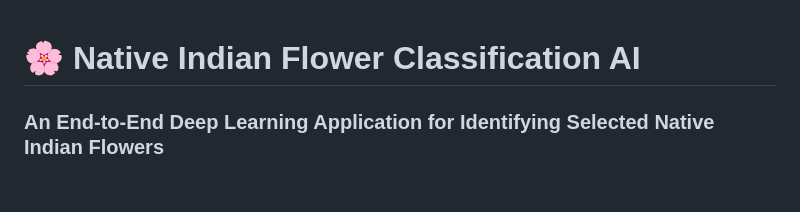
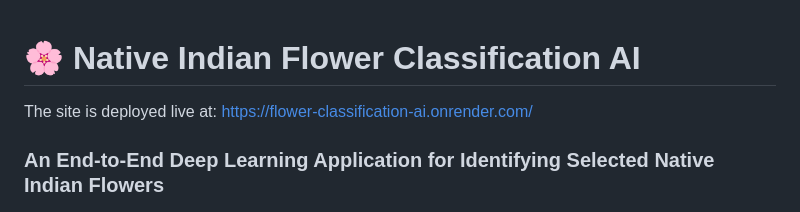
Before and after one commit to SnehaChowdhur/flower-classification-ai, a Markdown page: README.md, the part around the change. Drawn GitHub-style; blank space fills up the shorter version.

Commit message:
Add live deployment link to README
Added live deployment link for the flower classification AI.

```diff
--- a/README.md
+++ b/README.md
@@ -1,4 +1,5 @@
 # 🌸 Native Indian Flower Classification AI
+The site is deployed live at: https://flower-classification-ai.onrender.com/
 
 ### An End-to-End Deep Learning Application for Identifying Selected Native Indian Flowers
 
```
